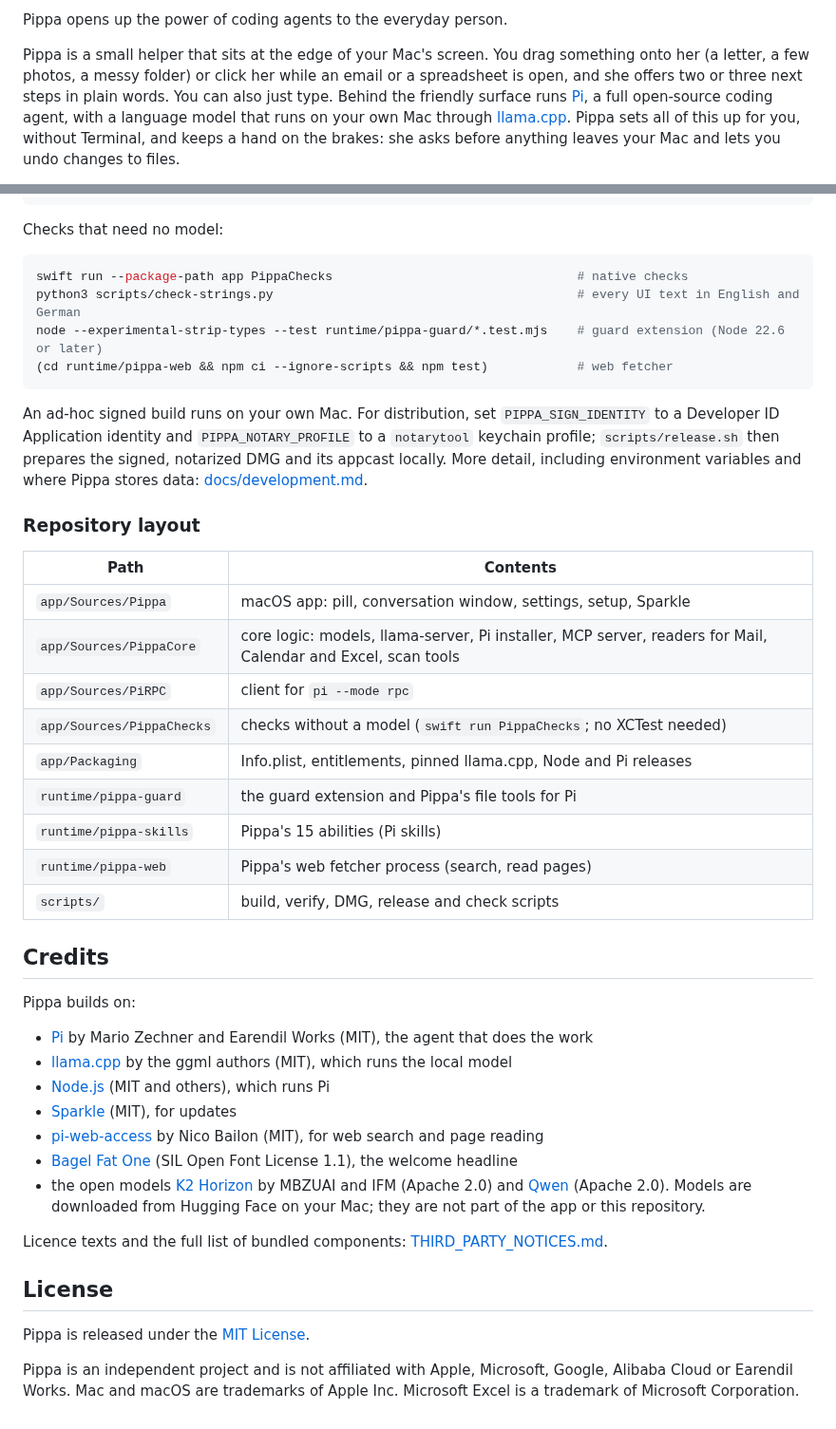
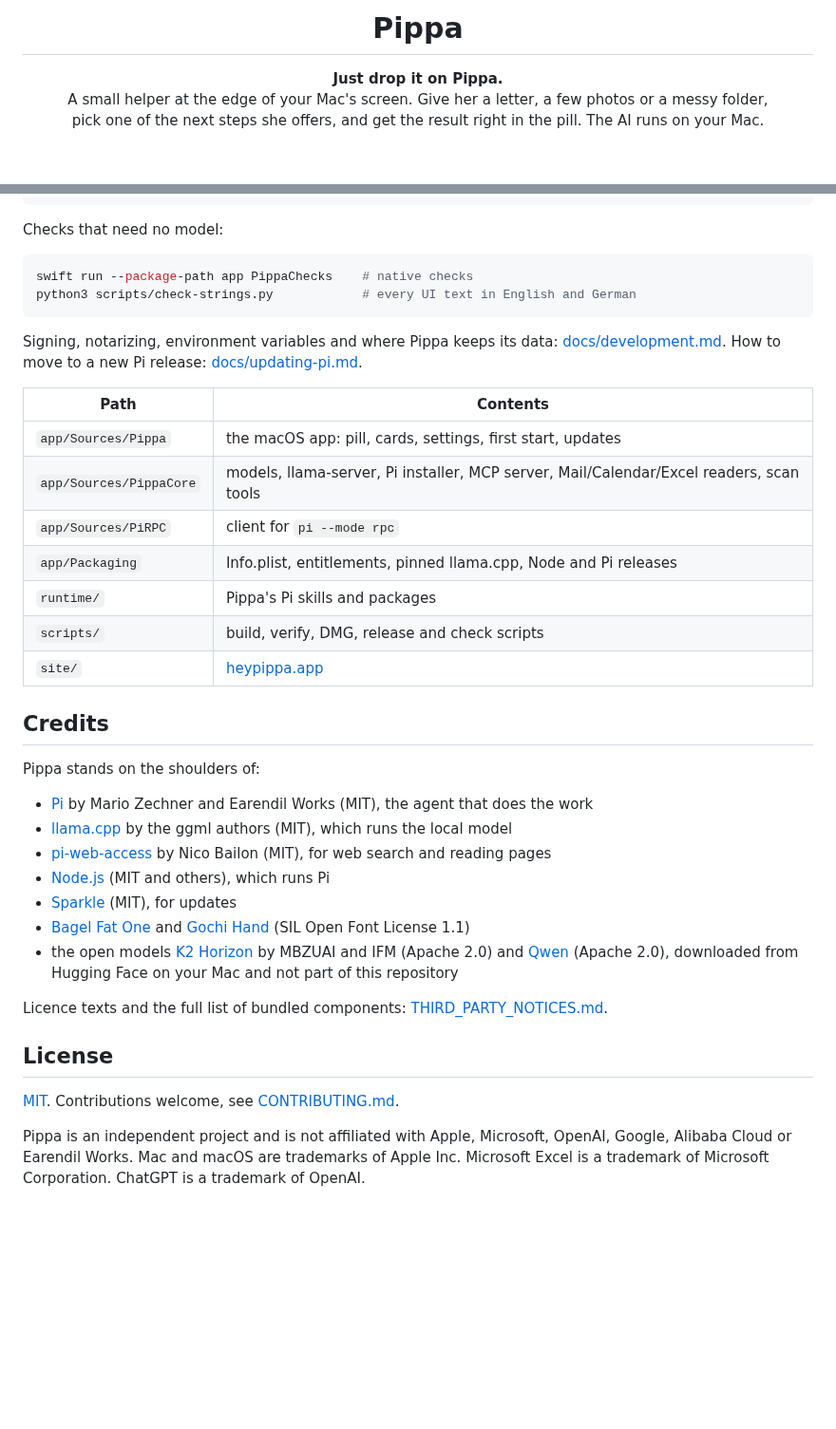
Before and after one commit to tschnorpfeil/pippa, a Markdown page: README.md, 2 parts joined by grey strips. Shown at 95% size. Rendered like a GitHub page; blank space fills up the shorter version.

````diff
--- a/README.md
+++ b/README.md
@@ -2,5 +4,9 @@
 
-Pippa opens up the power of coding agents to the everyday person.
+<h1 align="center">Pippa</h1>
 
-Pippa is a small helper that sits at the edge of your Mac's screen. You drag something onto her (a letter, a few photos, a messy folder) or click her while an email or a spreadsheet is open, and she offers two or three next steps in plain words. You can also just type. Behind the friendly surface runs [Pi](https://github.com/earendil-works/pi), a full open-source coding agent, with a language model that runs on your own Mac through [llama.cpp](https://github.com/ggml-org/llama.cpp). Pippa sets all of this up for you, without Terminal, and keeps a hand on the brakes: she asks before anything leaves your Mac and lets you undo changes to files.
+<p align="center">
+  <b>Just drop it on Pippa.</b><br>
+  A small helper at the edge of your Mac's screen. Give her a letter, a few photos or a messy folder,<br>
+  pick one of the next steps she offers, and get the result right in the pill. The AI runs on your Mac.
+</p>
 
@@ -86,44 +128,38 @@ scripts/make-dmg.sh       # dist/Pippa.dmg
 Checks that need no model:
 
 ```sh
-swift run --package-path app PippaChecks                                 # native checks
-python3 scripts/check-strings.py                                         # every UI text in English and German
-node --experimental-strip-types --test runtime/pippa-guard/*.test.mjs    # guard extension (Node 22.6 or later)
-(cd runtime/pippa-web && npm ci --ignore-scripts && npm test)            # web fetcher
+swift run --package-path app PippaChecks    # native checks
+python3 scripts/check-strings.py            # every UI text in English and German
 ```
 
-An ad-hoc signed build runs on your own Mac. For distribution, set `PIPPA_SIGN_IDENTITY` to a Developer ID Application identity and `PIPPA_NOTARY_PROFILE` to a `notarytool` keychain profile; `scripts/release.sh` then prepares the signed, notarized DMG and its appcast locally. More detail, including environment variables and where Pippa stores data: [docs/development.md](docs/development.md).
-
-### Repository layout
+Signing, notarizing, environment variables and where Pippa keeps its data: [docs/development.md](docs/development.md). How to move to a new Pi release: [docs/updating-pi.md](docs/updating-pi.md).
 
 | Path | Contents |
 |---|---|
-| `app/Sources/Pippa` | macOS app: pill, conversation window, settings, setup, Sparkle |
-| `app/Sources/PippaCore` | core logic: models, llama-server, Pi installer, MCP server, readers for Mail, Calendar and Excel, scan tools |
+| `app/Sources/Pippa` | the macOS app: pill, cards, settings, first start, updates |
+| `app/Sources/PippaCore` | models, llama-server, Pi installer, MCP server, Mail/Calendar/Excel readers, scan tools |
 | `app/Sources/PiRPC` | client for `pi --mode rpc` |
-| `app/Sources/PippaChecks` | checks without a model (`swift run PippaChecks`; no XCTest needed) |
 | `app/Packaging` | Info.plist, entitlements, pinned llama.cpp, Node and Pi releases |
-| `runtime/pippa-guard` | the guard extension and Pippa's file tools for Pi |
-| `runtime/pippa-skills` | Pippa's 15 abilities (Pi skills) |
-| `runtime/pippa-web` | Pippa's web fetcher process (search, read pages) |
+| `runtime/` | Pippa's Pi skills and packages |
 | `scripts/` | build, verify, DMG, release and check scripts |
+| `site/` | [heypippa.app](https://heypippa.app) |
 
 ## Credits
 
-Pippa builds on:
+Pippa stands on the shoulders of:
 
 - [Pi](https://github.com/earendil-works/pi) by Mario Zechner and Earendil Works (MIT), the agent that does the work
 - [llama.cpp](https://github.com/ggml-org/llama.cpp) by the ggml authors (MIT), which runs the local model
+- [pi-web-access](https://github.com/nicobailon/pi-web-access) by Nico Bailon (MIT), for web search and reading pages
 - [Node.js](https://nodejs.org) (MIT and others), which runs Pi
 - [Sparkle](https://sparkle-project.org) (MIT), for updates
-- [pi-web-access](https://github.com/nicobailon/pi-web-access) by Nico Bailon (MIT), for web search and page reading
-- [Bagel Fat One](https://fonts.google.com/specimen/Bagel+Fat+One) (SIL Open Font License 1.1), the welcome headline
-- the open models [K2 Horizon](https://huggingface.co/IFM/K2-Horizon-7B) by MBZUAI and IFM (Apache 2.0) and [Qwen](https://huggingface.co/Qwen) (Apache 2.0). Models are downloaded from Hugging Face on your Mac; they are not part of the app or this repository.
+- [Bagel Fat One](https://fonts.google.com/specimen/Bagel+Fat+One) and [Gochi Hand](https://fonts.google.com/specimen/Gochi+Hand) (SIL Open Font License 1.1)
+- the open models [K2 Horizon](https://huggingface.co/IFM/K2-Horizon-7B) by MBZUAI and IFM (Apache 2.0) and [Qwen](https://huggingface.co/Qwen) (Apache 2.0), downloaded from Hugging Face on your Mac and not part of this repository
 
 Licence texts and the full list of bundled components: [THIRD_PARTY_NOTICES.md](THIRD_PARTY_NOTICES.md).
 
 ## License
 
-Pippa is released under the [MIT License](LICENSE).
+[MIT](LICENSE). Contributions welcome, see [CONTRIBUTING.md](CONTRIBUTING.md).
 
-Pippa is an independent project and is not affiliated with Apple, Microsoft, Google, Alibaba Cloud or Earendil Works. Mac and macOS are trademarks of Apple Inc. Microsoft Excel is a trademark of Microsoft Corporation.
+Pippa is an independent project and is not affiliated with Apple, Microsoft, OpenAI, Google, Alibaba Cloud or Earendil Works. Mac and macOS are trademarks of Apple Inc. Microsoft Excel is a trademark of Microsoft Corporation. ChatGPT is a trademark of OpenAI.
````
Also changed, not shown: other parts of README.md (+89 -51 lines), docs/images/pill-moments-dark.png (added), docs/images/pill-moments-light.png (added), docs/images/pill-moods-dark.png (added), docs/images/pill-moods-light.png (added), 5 other files.
